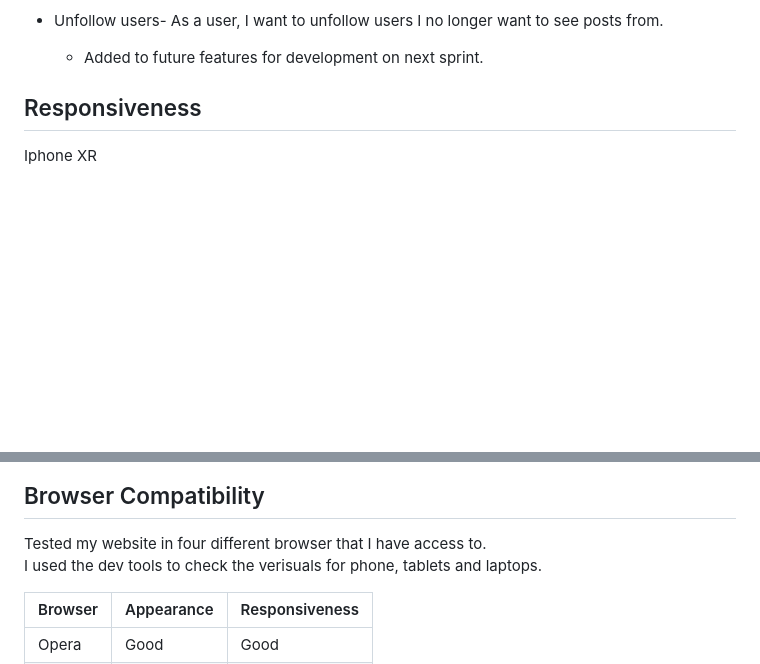
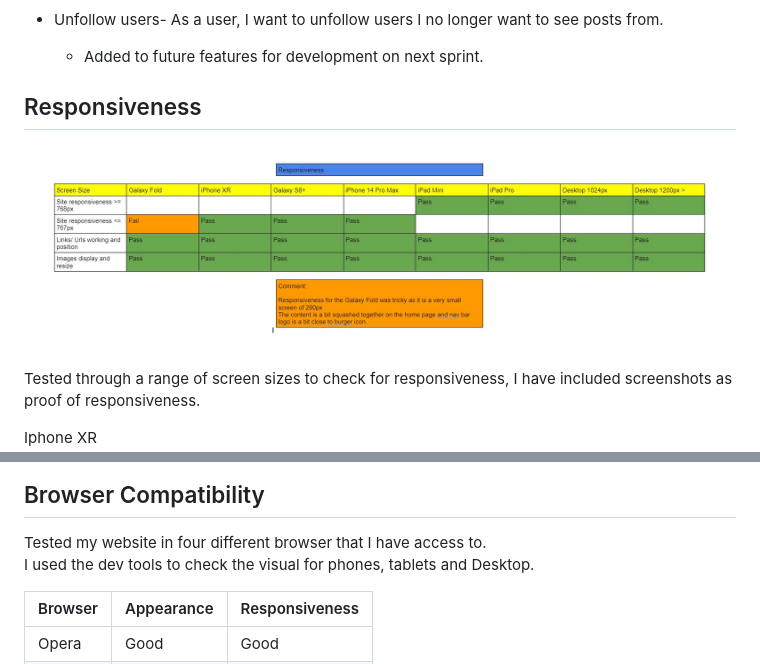
Before and after one commit to Andy-James-Osborne/DevHub, a Markdown page: Testing.md, 2 parts joined by grey strips. GitHub-like rendering; pictures changed too: static/images/Responsiveness-table.JPG (added); blank space fills up the shorter version.

Commit message:
Lighthouse report and responsiveness table added to testing.md file

```diff
--- a/Testing.md
+++ b/Testing.md
@@ -78,6 +78,10 @@ Any user story that wasn't completed in this sprint has been moved to the future
 
 ## Responsiveness
 
+<img src="static/images/Responsiveness-table.JPG" alt="" width="1200" height="500">
+
+Tested through a range of screen sizes to check for responsiveness, I have included screenshots as proof of responsiveness.
+
 Iphone XR
 <img src="static/images/iphone-main.JPG" alt="" width="200" height="500">
 <img src="static/images/iphone-post-make.JPG" alt="" width="200" height="500">
@@ -110,7 +114,7 @@ Ipad Pro
 
 ## Browser Compatibility
 Tested my website in four different browser that I have access to.
-I used the dev tools to check the verisuals for phone, tablets and laptops.
+I used the dev tools to check the visual for phones, tablets and Desktop.
 
 | Browser | Appearance | Responsiveness |
 |---|---|---|
```
Also changed, not shown: other parts of Testing.md (+5 -2 lines), static/images/admin.JPG (added).
